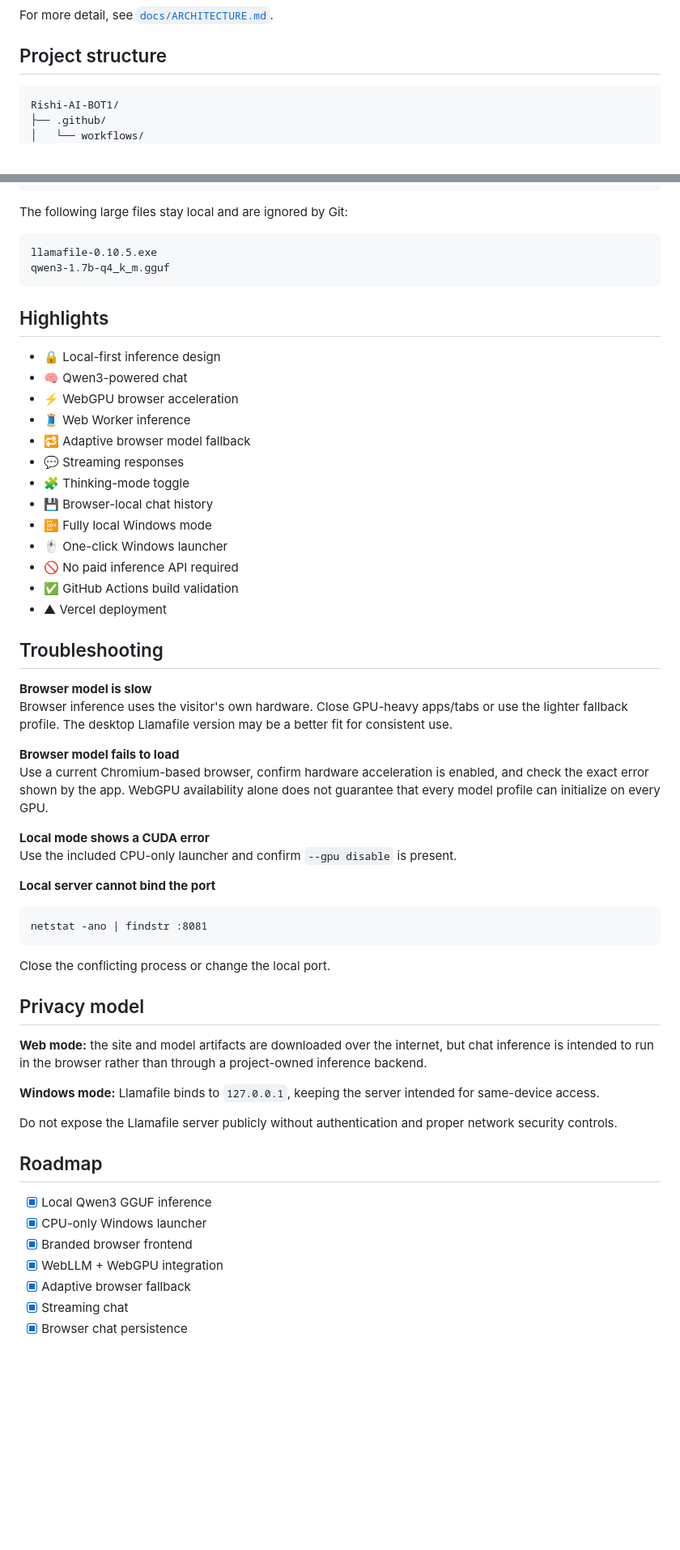
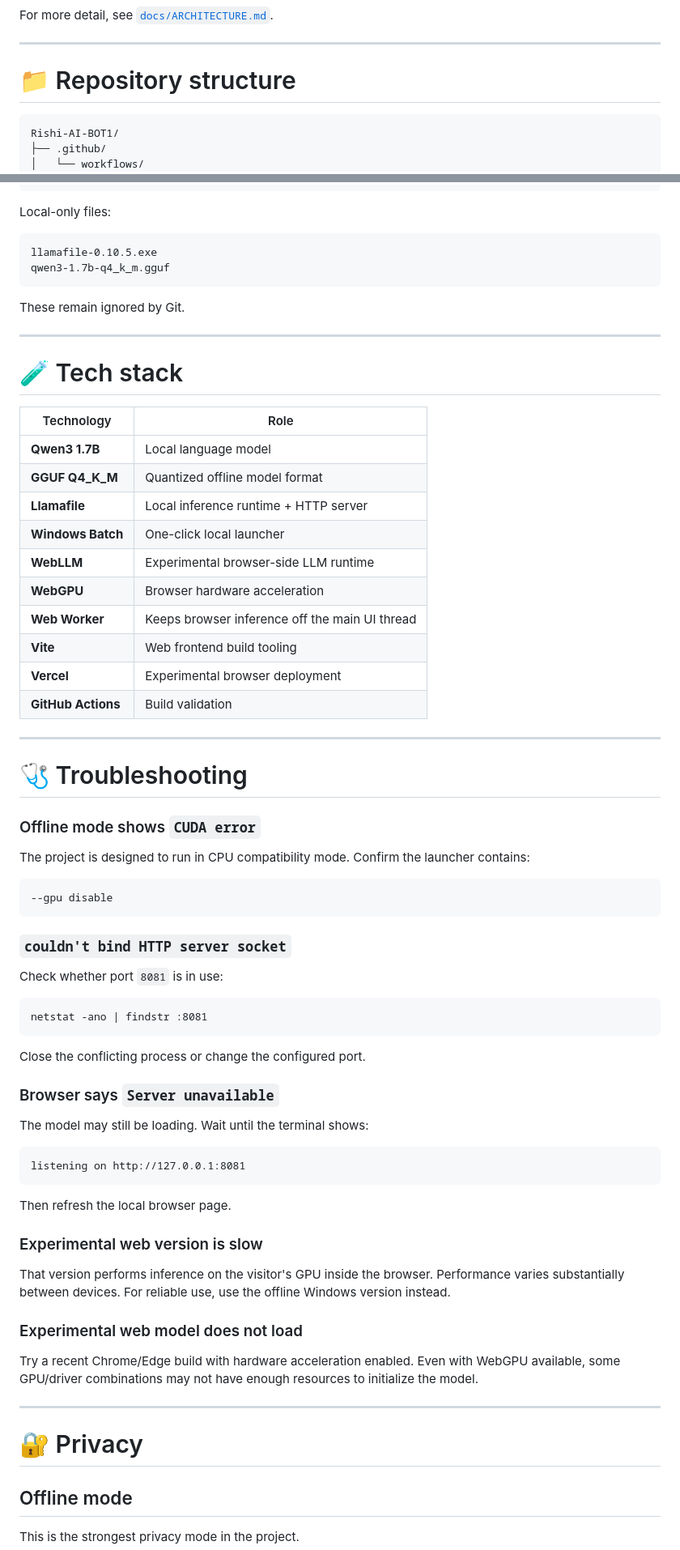
Before and after one commit to Rishikeshsanin/Rishi-AI-BOT1, a Markdown page: README.md, 2 parts joined by grey strips. Shown at 81% size. GitHub-like rendering; blank space fills up the shorter version.

Commit message:
Refocus README on offline-first use case

````diff
--- a/README.md
+++ b/README.md
@@ -152,6 +273,8 @@ flowchart LR
 For more detail, see [`docs/ARCHITECTURE.md`](docs/ARCHITECTURE.md).
 
-## Project structure
+---
+
+# 📁 Repository structure
 
 ```text
 Rishi-AI-BOT1/
@@ -176,62 +299,77 @@ Rishi-AI-BOT1/
 └── start.bat
 ```
 
-The following large files stay local and are ignored by Git:
+Local-only files:
 
 ```text
 llamafile-0.10.5.exe
 qwen3-1.7b-q4_k_m.gguf
 ```
 
-## Highlights
+These remain ignored by Git.
 
-- 🔒 Local-first inference design
-- 🧠 Qwen3-powered chat
-- ⚡ WebGPU browser acceleration
-- 🧵 Web Worker inference
-- 🔁 Adaptive browser model fallback
-- 💬 Streaming responses
-- 🧩 Thinking-mode toggle
-- 💾 Browser-local chat history
-- 📴 Fully local Windows mode
-- 🖱️ One-click Windows launcher
-- 🚫 No paid inference API required
-- ✅ GitHub Actions build validation
-- ▲ Vercel deployment
+---
 
-## Troubleshooting
+# 🧪 Tech stack
 
-**Browser model is slow**
-Browser inference uses the visitor's own hardware. Close GPU-heavy apps/tabs or use the lighter fallback profile. The desktop Llamafile version may be a better fit for consistent use.
+| Technology | Role |
+|---|---|
+| **Qwen3 1.7B** | Local language model |
+| **GGUF Q4_K_M** | Quantized offline model format |
+| **Llamafile** | Local inference runtime + HTTP server |
+| **Windows Batch** | One-click local launcher |
+| **WebLLM** | Experimental browser-side LLM runtime |
+| **WebGPU** | Browser hardware acceleration |
+| **Web Worker** | Keeps browser inference off the main UI thread |
+| **Vite** | Web frontend build tooling |
+| **Vercel** | Experimental browser deployment |
+| **GitHub Actions** | Build validation |
 
-**Browser model fails to load**
-Use a current Chromium-based browser, confirm hardware acceleration is enabled, and check the exact error shown by the app. WebGPU availability alone does not guarantee that every model profile can initialize on every GPU.
+---
 
-**Local mode shows a CUDA error**
-Use the included CPU-only launcher and confirm `--gpu disable` is present.
+# 🩺 Troubleshooting
 
-**Local server cannot bind the port**
+### Offline mode shows `CUDA error`
+
+The project is designed to run in CPU compatibility mode. Confirm the launcher contains:
+
+```text
+--gpu disable
+```
+
+### `couldn't bind HTTP server socket`
+
+Check whether port `8081` is in use:
 
 ```cmd
 netstat -ano | findstr :8081
 ```
 
-Close the conflicting process or change the local port.
+Close the conflicting process or change the configured port.
 
-## Privacy model
+### Browser says `Server unavailable`
 
-**Web mode:** the site and model artifacts are downloaded over the internet, but chat inference is intended to run in the browser rather than through a project-owned inference backend.
+The model may still be loading. Wait until the terminal shows:
 
-**Windows mode:** Llamafile binds to `127.0.0.1`, keeping the server intended for same-device access.
+```text
+listening on http://127.0.0.1:8081
+```
 
-Do not expose the Llamafile server publicly without authentication and proper network security controls.
+Then refresh the local browser page.
 
-## Roadmap
+### Experimental web version is slow
 
-- [x] Local Qwen3 GGUF inference
-- [x] CPU-only Windows launcher
-- [x] Branded browser frontend
-- [x] WebLLM + WebGPU integration
-- [x] Adaptive browser fallback
-- [x] Streaming chat
-- [x] Browser chat persistence
+That version performs inference on the visitor's GPU inside the browser. Performance varies substantially between devices. For reliable use, use the offline Windows version instead.
+
+### Experimental web model does not load
+
+Try a recent Chrome/Edge build with hardware acceleration enabled. Even with WebGPU available, some GPU/driver combinations may not have enough resources to initialize the model.
+
+---
+
+# 🔐 Privacy
+
+## Offline mode
+
+This is the strongest privacy mode in the project.
+
````
Also changed, not shown: other parts of README.md (+264 -94 lines).
